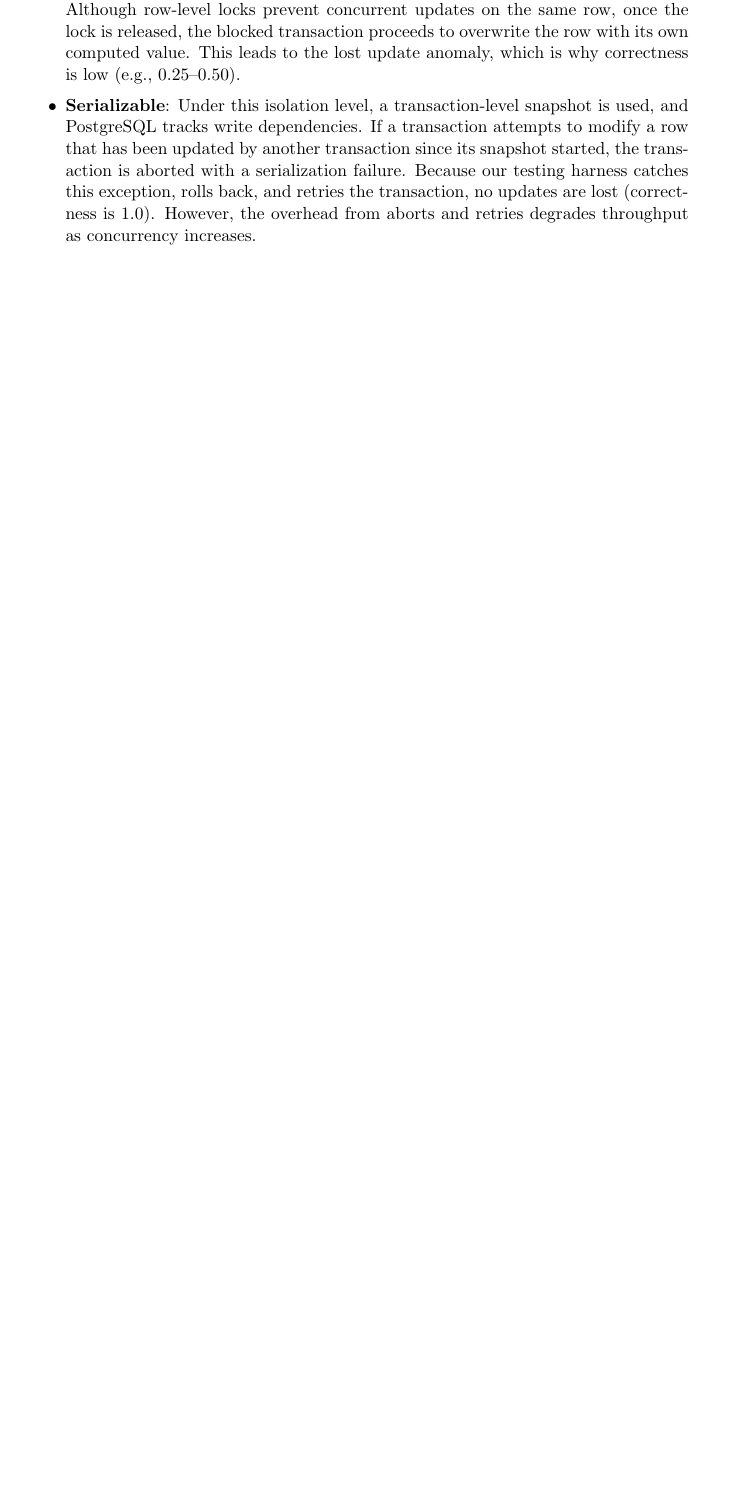
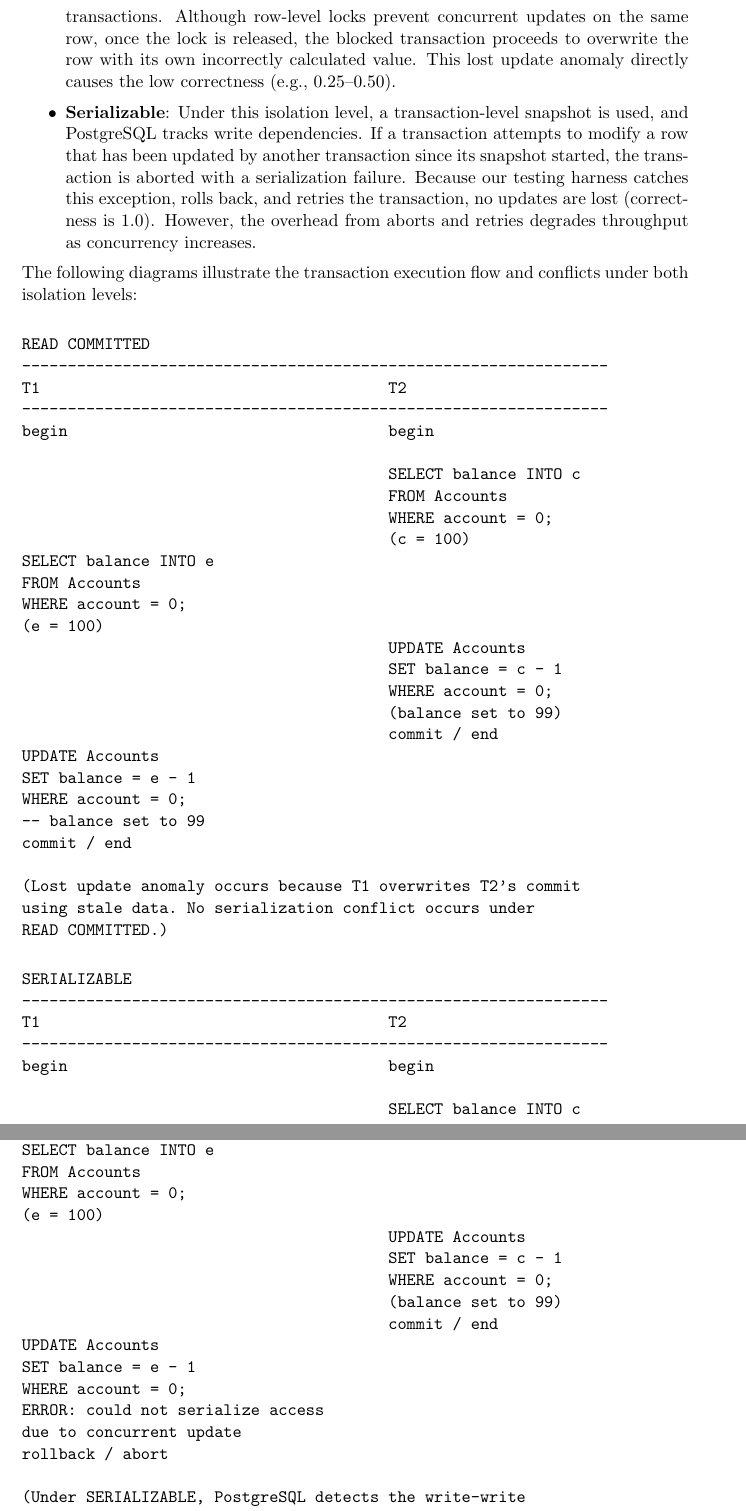
Before and after one commit to omarellbidi/database_tuning, a LaTeX document (task5/B15_05.tex): part of page 2 of 3 before the commit and two parts of pages 3 and 4 of 4 after it, the two joined at a grey line, cut so that both start at the same text, the shorter picture padded with empty space. Compiled offline with pdfLaTeX.

Commit message:
add report content and code

```diff
--- a/task5/B15_05.tex
+++ b/task5/B15_05.tex
@@ -136,9 +137,74 @@ Explain \textbf{with your own words} how PostgreSQL deals with updates in the di
 
 In solution (a), the transactions read the balance into local variables using a \lstinline[style=dbtsql]{SELECT} query, and then update the balance in a separate \lstinline[style=dbtsql]{UPDATE} query.
 \begin{itemize}
-  \item \textbf{Read Committed}: In PostgreSQL, each SQL statement in a transaction runs with a new snapshot of the database. When concurrent transactions run, they can read the same starting balance (e.g., 100) into their local variables. When they execute the update, they overwrite each other's changes using their stale variables. Although row-level locks prevent concurrent updates on the same row, once the lock is released, the blocked transaction proceeds to overwrite the row with its own computed value. This leads to the lost update anomaly, which is why correctness is low (e.g., 0.25--0.50).
+  \item \textbf{Read Committed}: In PostgreSQL, each SQL statement in a transaction runs with a new snapshot of the database. Since the transaction is split into multiple queries across separate DO blocks, it is highly susceptible to phantom read or non-repeatable read anomalies on the shared row (account 0). A transaction can execute the second DO block and read a version of account 0 that has been updated and committed by other concurrent transactions since this transaction began. It then computes a stale balance and overwrites newer, committed updates from other transactions. Although row-level locks prevent concurrent updates on the same row, once the lock is released, the blocked transaction proceeds to overwrite the row with its own incorrectly calculated value. This lost update anomaly directly causes the low correctness (e.g., 0.25--0.50).
   \item \textbf{Serializable}: Under this isolation level, a transaction-level snapshot is used, and PostgreSQL tracks write dependencies. If a transaction attempts to modify a row that has been updated by another transaction since its snapshot started, the transaction is aborted with a serialization failure. Because our testing harness catches this exception, rolls back, and retries the transaction, no updates are lost (correctness is 1.0). However, the overhead from aborts and retries degrades throughput as concurrency increases.
 \end{itemize}
+
+The following diagrams illustrate the transaction execution flow and conflicts under both isolation levels:
+
+\begin{verbatim}
+READ COMMITTED
+----------------------------------------------------------------
+T1                                      T2
+----------------------------------------------------------------
+begin                                   begin
+
+                                        SELECT balance INTO c
+                                        FROM Accounts
+                                        WHERE account = 0;
+                                        (c = 100)
+SELECT balance INTO e
+FROM Accounts
+WHERE account = 0;
+(e = 100)
+                                        UPDATE Accounts
+                                        SET balance = c - 1
+                                        WHERE account = 0;
+                                        (balance set to 99)
+                                        commit / end
+UPDATE Accounts
+SET balance = e - 1
+WHERE account = 0;
+-- balance set to 99
+commit / end
+
+(Lost update anomaly occurs because T1 overwrites T2's commit
+using stale data. No serialization conflict occurs under
+READ COMMITTED.)
+\end{verbatim}
+
+\begin{verbatim}
+SERIALIZABLE
+----------------------------------------------------------------
+T1                                      T2
+----------------------------------------------------------------
+begin                                   begin
+
+                                        SELECT balance INTO c
+                                        FROM Accounts
+                                        WHERE account = 0;
+                                        (c = 100)
+SELECT balance INTO e
+FROM Accounts
+WHERE account = 0;
+(e = 100)
+                                        UPDATE Accounts
+                                        SET balance = c - 1
+                                        WHERE account = 0;
+                                        (balance set to 99)
+                                        commit / end
+UPDATE Accounts
+SET balance = e - 1
+WHERE account = 0;
+ERROR: could not serialize access
+due to concurrent update
+rollback / abort
+
+(Under SERIALIZABLE, PostgreSQL detects the write-write
+conflict and aborts T1, preventing the lost update.
+The client application must retry T1.)
+\end{verbatim}
 
 \paragraph{Solution (b)}\mbox{}
 
```
Also changed, not shown: task5/B15_05.tex (65 more changed lines), 1 other file.
